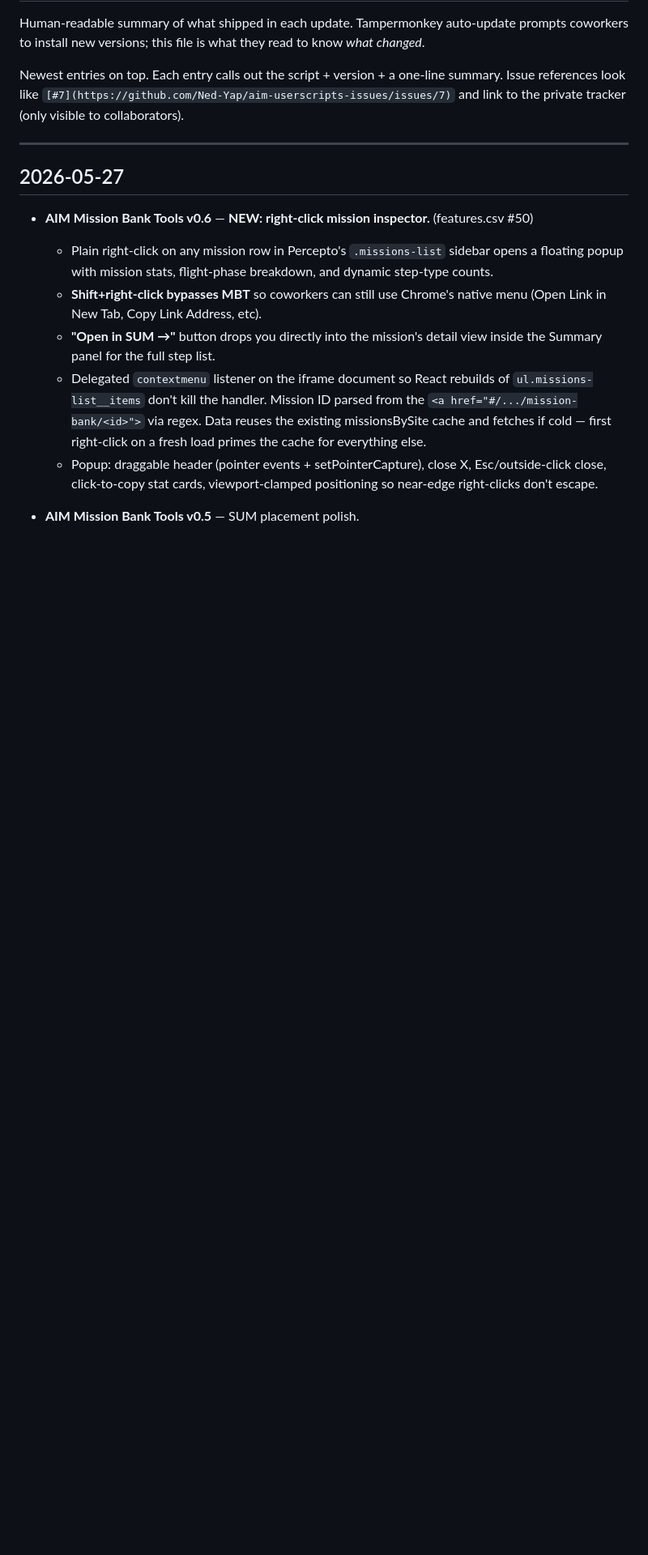
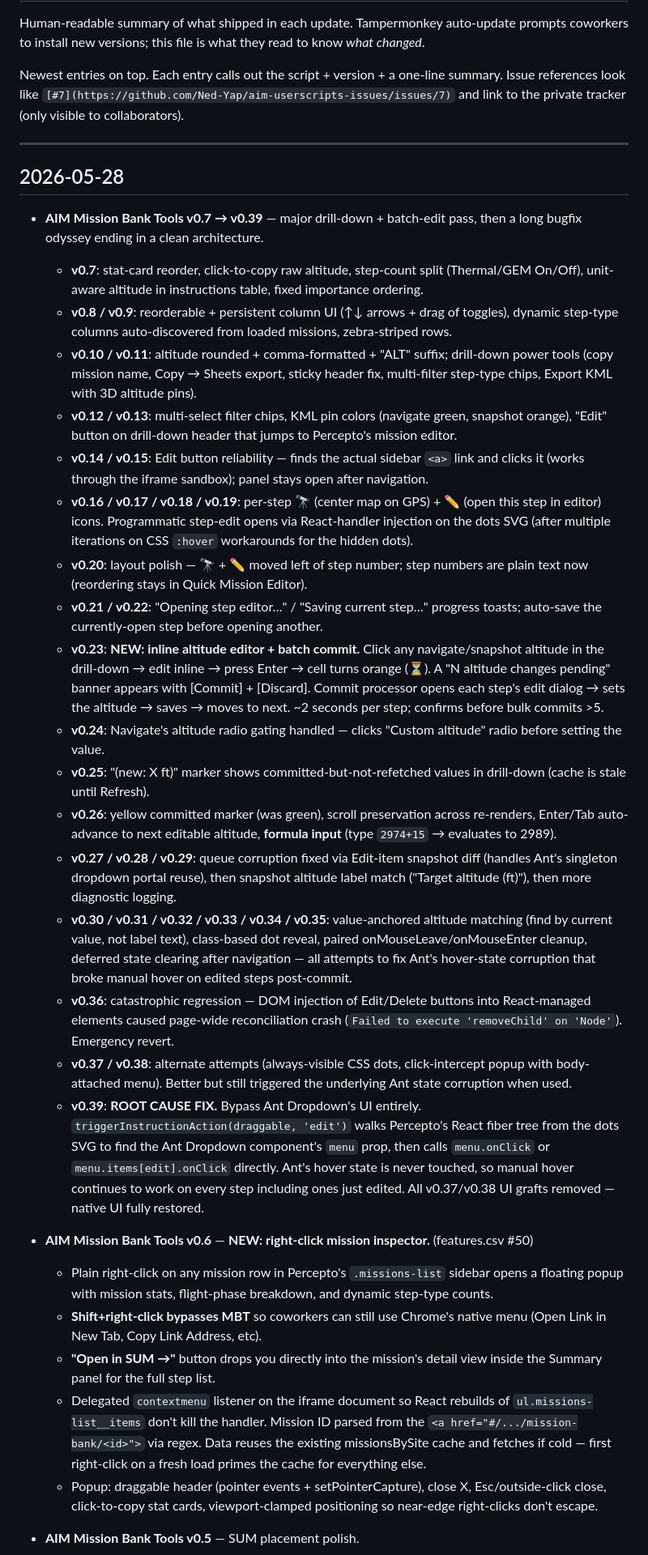
Before and after one commit to Ned-Yap/aim-userscripts, a Markdown page: CHANGELOG.md, the part around the change. Shown at 81% size. Drawn GitHub-style; blank space fills up the shorter version.

Commit message:
CHANGELOG: catch up 2026-05-28 — MBT v0.7 through v0.39
Documents the full day's work: drill-down power tools, dynamic column
discovery, inline altitude batch editor, and the eventual fiber-walk
architecture that fixed the chronic Ant hover-state corruption.

Co-Authored-By: Claude Opus 4.7 <noreply@anthropic.com>

```diff
--- a/CHANGELOG.md
+++ b/CHANGELOG.md
@@ -6,7 +6,26 @@ Newest entries on top. Each entry calls out the script + version + a one-line su
 
 ---
 
-## 2026-05-27
+## 2026-05-28
+
+- **AIM Mission Bank Tools v0.7 → v0.39** — major drill-down + batch-edit pass, then a long bugfix odyssey ending in a clean architecture.
+  - **v0.7**: stat-card reorder, click-to-copy raw altitude, step-count split (Thermal/GEM On/Off), unit-aware altitude in instructions table, fixed importance ordering.
+  - **v0.8 / v0.9**: reorderable + persistent column UI (↑↓ arrows + drag of toggles), dynamic step-type columns auto-discovered from loaded missions, zebra-striped rows.
+  - **v0.10 / v0.11**: altitude rounded + comma-formatted + "ALT" suffix; drill-down power tools (copy mission name, Copy → Sheets export, sticky header fix, multi-filter step-type chips, Export KML with 3D altitude pins).
+  - **v0.12 / v0.13**: multi-select filter chips, KML pin colors (navigate green, snapshot orange), "Edit" button on drill-down header that jumps to Percepto's mission editor.
+  - **v0.14 / v0.15**: Edit button reliability — finds the actual sidebar `<a>` link and clicks it (works through the iframe sandbox); panel stays open after navigation.
+  - **v0.16 / v0.17 / v0.18 / v0.19**: per-step 🔭 (center map on GPS) + ✏️ (open this step in editor) icons. Programmatic step-edit opens via React-handler injection on the dots SVG (after multiple iterations on CSS `:hover` workarounds for the hidden dots).
+  - **v0.20**: layout polish — 🔭 + ✏️ moved left of step number; step numbers are plain text now (reordering stays in Quick Mission Editor).
+  - **v0.21 / v0.22**: "Opening step editor…" / "Saving current step…" progress toasts; auto-save the currently-open step before opening another.
+  - **v0.23**: **NEW: inline altitude editor + batch commit.** Click any navigate/snapshot altitude in the drill-down → edit inline → press Enter → cell turns orange (⏳). A "N altitude changes pending" banner appears with [Commit] + [Discard]. Commit processor opens each step's edit dialog → sets the altitude → saves → moves to next. ~2 seconds per step; confirms before bulk commits >5.
+  - **v0.24**: Navigate's altitude radio gating handled — clicks "Custom altitude" radio before setting the value.
+  - **v0.25**: "(new: X ft)" marker shows committed-but-not-refetched values in drill-down (cache is stale until Refresh).
+  - **v0.26**: yellow committed marker (was green), scroll preservation across re-renders, Enter/Tab auto-advance to next editable altitude, **formula input** (type `2974+15` → evaluates to 2989).
+  - **v0.27 / v0.28 / v0.29**: queue corruption fixed via Edit-item snapshot diff (handles Ant's singleton dropdown portal reuse), then snapshot altitude label match ("Target altitude (ft)"), then more diagnostic logging.
+  - **v0.30 / v0.31 / v0.32 / v0.33 / v0.34 / v0.35**: value-anchored altitude matching (find by current value, not label text), class-based dot reveal, paired onMouseLeave/onMouseEnter cleanup, deferred state clearing after navigation — all attempts to fix Ant's hover-state corruption that broke manual hover on edited steps post-commit.
+  - **v0.36**: catastrophic regression — DOM injection of Edit/Delete buttons into React-managed elements caused page-wide reconciliation crash (`Failed to execute 'removeChild' on 'Node'`). Emergency revert.
+  - **v0.37 / v0.38**: alternate attempts (always-visible CSS dots, click-intercept popup with body-attached menu). Better but still triggered the underlying Ant state corruption when used.
+  - **v0.39**: **ROOT CAUSE FIX.** Bypass Ant Dropdown's UI entirely. `triggerInstructionAction(draggable, 'edit')` walks Percepto's React fiber tree from the dots SVG to find the Ant Dropdown component's `menu` prop, then calls `menu.onClick` or `menu.items[edit].onClick` directly. Ant's hover state is never touched, so manual hover continues to work on every step including ones just edited. All v0.37/v0.38 UI grafts removed — native UI fully restored.
 
 - **AIM Mission Bank Tools v0.6** — **NEW: right-click mission inspector.** (features.csv #50)
   - Plain right-click on any mission row in Percepto's `.missions-list` sidebar opens a floating popup with mission stats, flight-phase breakdown, and dynamic step-type counts.
```
